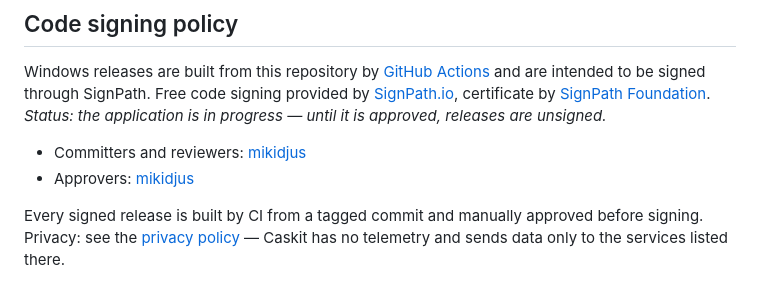
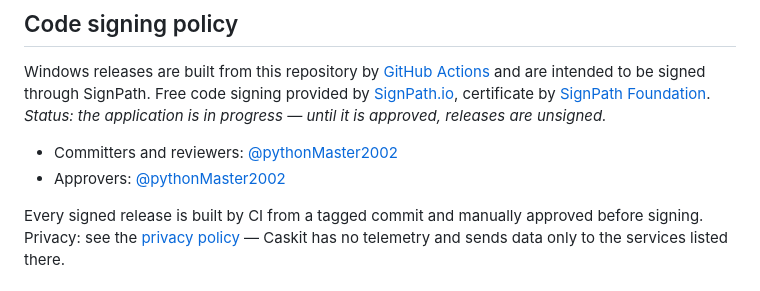
Before and after one commit to pythonMaster2002/cs2-storage-manager, a Markdown page: README.md, the part around the change. Rendered like a GitHub page.

Commit message:
Code signing policy: reference the maintainer by GitHub account
Co-Authored-By: Claude Opus 5.5 <noreply@anthropic.com>
Claude-Session: https://claude.ai/code/session_01RdqsJQBGrbKsAKb1DMJtLK

```diff
--- a/README.md
+++ b/README.md
@@ -141,8 +141,8 @@ npm run build:mac      # dmg + zip (macOS only)
 Windows releases are built from this repository by [GitHub Actions](.github/workflows/release.yml) and are intended to be signed through SignPath. Free code signing provided by [SignPath.io](https://about.signpath.io), certificate by [SignPath Foundation](https://signpath.org).
 *Status: the application is in progress — until it is approved, releases are unsigned.*
 
-- Committers and reviewers: [mikidjus](https://github.com/pythonMaster2002)
-- Approvers: [mikidjus](https://github.com/pythonMaster2002)
+- Committers and reviewers: [@pythonMaster2002](https://github.com/pythonMaster2002)
+- Approvers: [@pythonMaster2002](https://github.com/pythonMaster2002)
 
 Every signed release is built by CI from a tagged commit and manually approved before signing.
 Privacy: see the [privacy policy](PRIVACY.md) — Caskit has no telemetry and sends data only to the services listed there.
```
